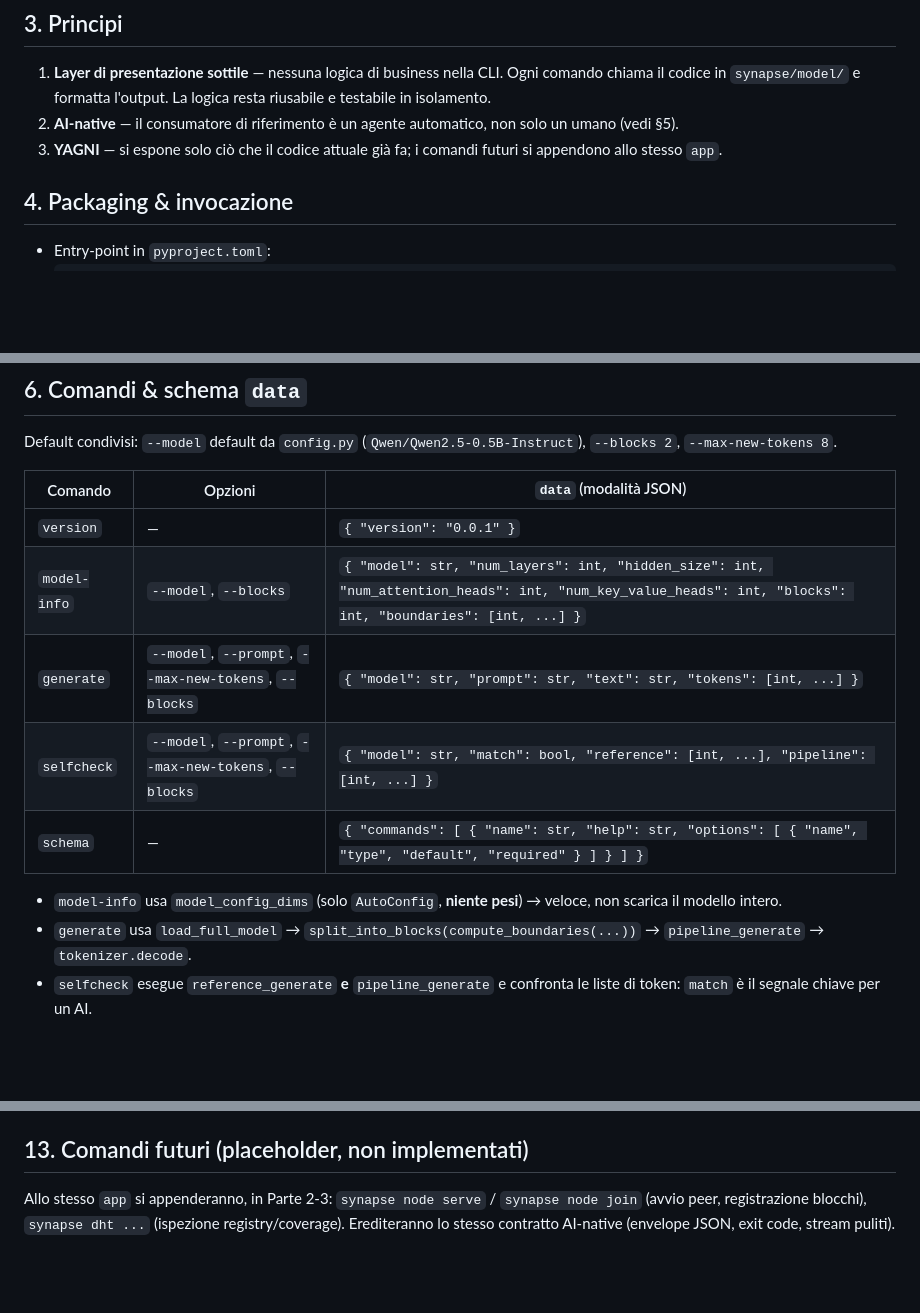
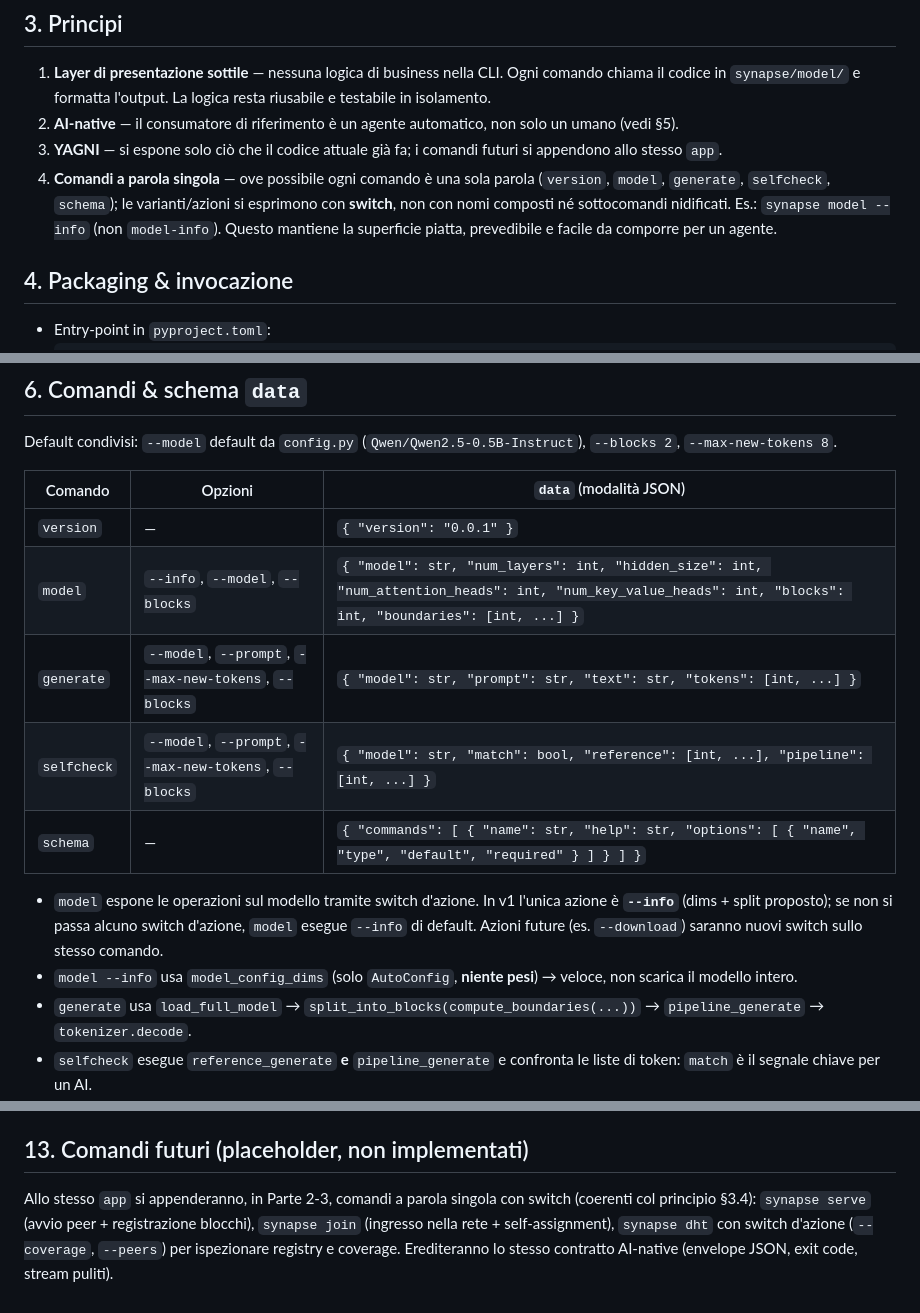
Before and after one commit to babelfornet/eujeno, a Markdown page: docs/prd/cli.md, 3 parts joined by grey strips. Rendered like a GitHub page; blank space fills up the shorter version.

Commit message:
docs(cli): comandi a parola singola con switch (model-info -> model --info)
Co-Authored-By: Claude Opus 4.8 (1M context) <noreply@anthropic.com>

```diff
--- a/docs/prd/cli.md
+++ b/docs/prd/cli.md
@@ -19,6 +19,7 @@ Fornire un singolo entry-point eseguibile — il comando `synapse` — per tutte
 1. **Layer di presentazione sottile** — nessuna logica di business nella CLI. Ogni comando chiama il codice in `synapse/model/` e formatta l'output. La logica resta riusabile e testabile in isolamento.
 2. **AI-native** — il consumatore di riferimento è un agente automatico, non solo un umano (vedi §5).
 3. **YAGNI** — si espone solo ciò che il codice attuale già fa; i comandi futuri si appendono allo stesso `app`.
+4. **Comandi a parola singola** — ove possibile ogni comando è una sola parola (`version`, `model`, `generate`, `selfcheck`, `schema`); le varianti/azioni si esprimono con **switch**, non con nomi composti né sottocomandi nidificati. Es.: `synapse model --info` (non `model-info`). Questo mantiene la superficie piatta, prevedibile e facile da comporre per un agente.
 
 ## 4. Packaging & invocazione
 
@@ -76,12 +77,13 @@ Default condivisi: `--model` default da `config.py` (`Qwen/Qwen2.5-0.5B-Instruct
 | Comando | Opzioni | `data` (modalità JSON) |
 |---------|---------|------------------------|
 | `version` | — | `{ "version": "0.0.1" }` |
-| `model-info` | `--model`, `--blocks` | `{ "model": str, "num_layers": int, "hidden_size": int, "num_attention_heads": int, "num_key_value_heads": int, "blocks": int, "boundaries": [int, ...] }` |
+| `model` | `--info`, `--model`, `--blocks` | `{ "model": str, "num_layers": int, "hidden_size": int, "num_attention_heads": int, "num_key_value_heads": int, "blocks": int, "boundaries": [int, ...] }` |
 | `generate` | `--model`, `--prompt`, `--max-new-tokens`, `--blocks` | `{ "model": str, "prompt": str, "text": str, "tokens": [int, ...] }` |
 | `selfcheck` | `--model`, `--prompt`, `--max-new-tokens`, `--blocks` | `{ "model": str, "match": bool, "reference": [int, ...], "pipeline": [int, ...] }` |
 | `schema` | — | `{ "commands": [ { "name": str, "help": str, "options": [ { "name", "type", "default", "required" } ] } ] }` |
 
-- `model-info` usa `model_config_dims` (solo `AutoConfig`, **niente pesi**) → veloce, non scarica il modello intero.
+- `model` espone le operazioni sul modello tramite switch d'azione. In v1 l'unica azione è **`--info`** (dims + split proposto); se non si passa alcuno switch d'azione, `model` esegue `--info` di default. Azioni future (es. `--download`) saranno nuovi switch sullo stesso comando.
+- `model --info` usa `model_config_dims` (solo `AutoConfig`, **niente pesi**) → veloce, non scarica il modello intero.
 - `generate` usa `load_full_model` → `split_into_blocks(compute_boundaries(...))` → `pipeline_generate` → `tokenizer.decode`.
 - `selfcheck` esegue `reference_generate` **e** `pipeline_generate` e confronta le liste di token: `match` è il segnale chiave per un AI.
 
@@ -131,4 +133,4 @@ Un handler top-level cattura le eccezioni note, le mappa a un `code`, e — in m
 
 ## 13. Comandi futuri (placeholder, non implementati)
 
-Allo stesso `app` si appenderanno, in Parte 2-3: `synapse node serve` / `synapse node join` (avvio peer, registrazione blocchi), `synapse dht ...` (ispezione registry/coverage). Erediteranno lo stesso contratto AI-native (envelope JSON, exit code, stream puliti).
+Allo stesso `app` si appenderanno, in Parte 2-3, comandi a parola singola con switch (coerenti col principio §3.4): `synapse serve` (avvio peer + registrazione blocchi), `synapse join` (ingresso nella rete + self-assignment), `synapse dht` con switch d'azione (`--coverage`, `--peers`) per ispezionare registry e coverage. Erediteranno lo stesso contratto AI-native (envelope JSON, exit code, stream puliti).
```
Also changed, not shown: docs/ROADMAP.md (+1 -1 lines).
